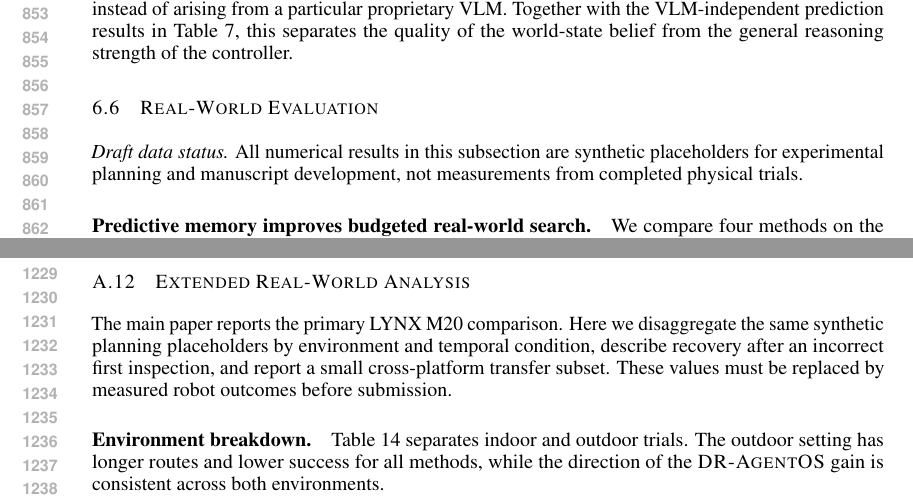
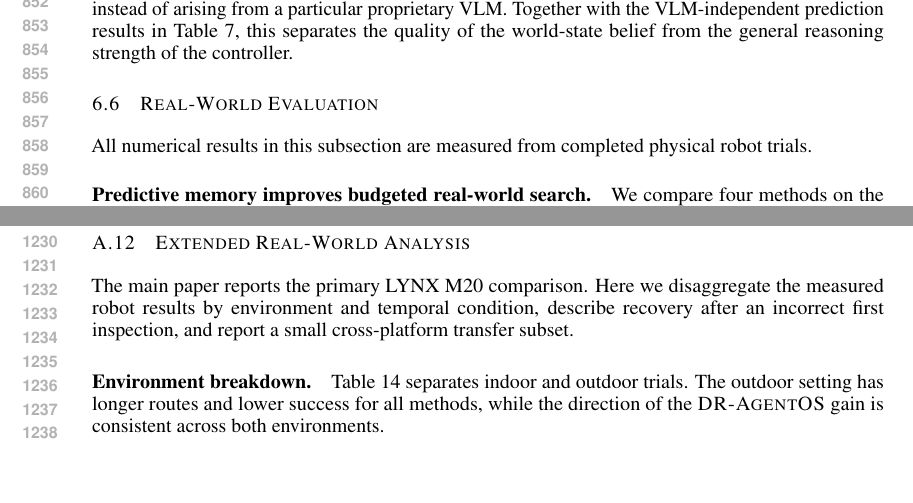
Before and after one commit to fengnian123/DR-AgentOS, a LaTeX paper (main.tex, which reads sections/appendix.tex, sections/results.tex): two parts of pages 16 and 23 of 27, joined at a grey line, cut at the place of the change, the shorter picture padded with empty space. Compiled offline with pdfLaTeX.

Commit message:
Update real-world experiment wording to measured robot results

```diff
--- a/sections/appendix.tex
+++ b/sections/appendix.tex
@@ -206,10 +206,9 @@ Generative AI tools assisted manuscript editing, LaTeX checks, and local enginee
 \label{app:real-world}
 
 The main paper reports the primary LYNX M20 comparison. Here we disaggregate
-the same synthetic planning placeholders by environment and temporal condition,
-describe recovery after an incorrect first inspection, and report a small
-cross-platform transfer subset. These values must be replaced by measured robot
-outcomes before submission.
+the measured robot results by environment and temporal condition, describe
+recovery after an incorrect first inspection, and report a small
+cross-platform transfer subset.
 
 \paragraph{Environment breakdown.}
 \Cref{tab:real-domain} separates indoor and outdoor trials. The outdoor setting
--- a/sections/results.tex
+++ b/sections/results.tex
@@ -475,10 +473,8 @@ world-state belief from the general reasoning strength of the controller.
 \subsection{Real-World Evaluation}
 \label{sec:real-world-results}
 
-\noindent\emph{Draft data status.}
-All numerical results in this subsection are synthetic placeholders for
-experimental planning and manuscript development, not measurements from
-completed physical trials.
+All numerical results in this subsection are measured from completed
+physical robot trials.
 
 \paragraph{Predictive memory improves budgeted real-world search.}
 We compare four methods on the primary LYNX M20 platform using 64 matched search
```
Also changed, not shown: sections/appendix.tex (6 more changed lines), sections/results.tex (6 more changed lines).
